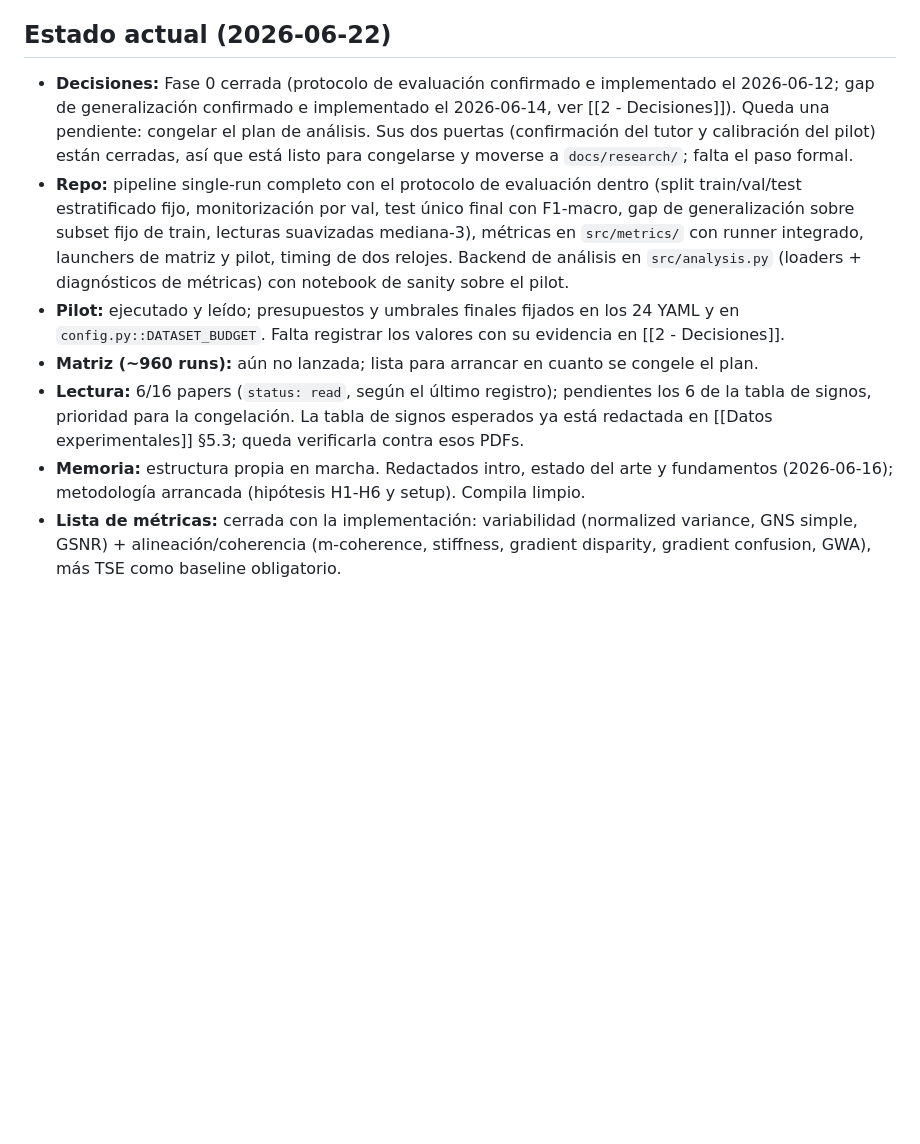
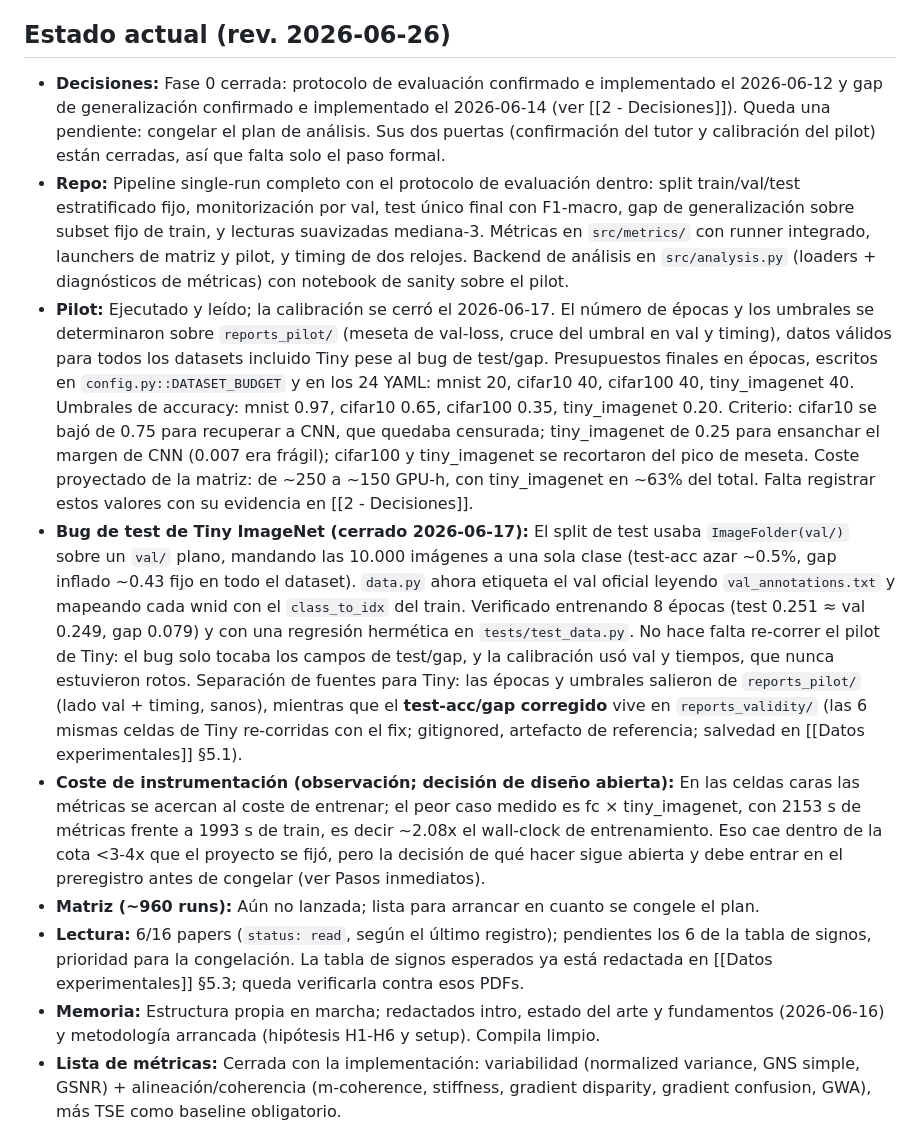
Before and after one commit to LaiqianDS/gradient-alignment, a Markdown page: docs/research/3 - Progreso.md, the part around one of its changes. GitHub-like rendering; blank space fills up the shorter version.

Commit message:
chore: update progress

```diff
--- a/docs/research/3 - Progreso.md
+++ b/docs/research/3 - Progreso.md
@@ -86,13 +86,41 @@ Sustituye a las semanas 3-7 del plan original, obsoletas desde que la rejilla co
 - [ ] Slides defensa (10-15, ~15 min)
 - [ ] **Entregable:** memoria entregada + presentación lista
 
-## Estado actual (2026-06-22)
+## Estado actual (rev. 2026-06-26)
 
-- **Decisiones:** Fase 0 cerrada (protocolo de evaluación confirmado e implementado el 2026-06-12; gap de generalización confirmado e implementado el 2026-06-14, ver [[2 - Decisiones]]). Queda una pendiente: congelar el plan de análisis. Sus dos puertas (confirmación del tutor y calibración del pilot) están cerradas, así que está listo para congelarse y moverse a `docs/research/`; falta el paso formal.
-- **Repo:** pipeline single-run completo con el protocolo de evaluación dentro (split train/val/test estratificado fijo, monitorización por val, test único final con F1-macro, gap de generalización sobre subset fijo de train, lecturas suavizadas mediana-3), métricas en `src/metrics/` con runner integrado, launchers de matriz y pilot, timing de dos relojes. Backend de análisis en `src/analysis.py` (loaders + diagnósticos de métricas) con notebook de sanity sobre el pilot.
-- **Pilot:** ejecutado y leído; presupuestos y umbrales finales fijados en los 24 YAML y en `config.py::DATASET_BUDGET`. Falta registrar los valores con su evidencia en [[2 - Decisiones]].
-- **Matriz (~960 runs):** aún no lanzada; lista para arrancar en cuanto se congele el plan.
-- **Lectura:** 6/16 papers (`status: read`, según el último registro); pendientes los 6 de la tabla de signos, prioridad para la congelación. La tabla de signos esperados ya está redactada en [[Datos experimentales]] §5.3; queda verificarla contra esos PDFs.
-- **Memoria:** estructura propia en marcha. Redactados intro, estado del arte y fundamentos (2026-06-16); metodología arrancada (hipótesis H1-H6 y setup). Compila limpio.
-- **Lista de métricas:** cerrada con la implementación: variabilidad (normalized variance, GNS simple, GSNR) + alineación/coherencia (m-coherence, stiffness, gradient disparity, gradient confusion, GWA), más TSE como baseline obligatorio.
+- **Decisiones:**
+  Fase 0 cerrada: protocolo de evaluación confirmado e implementado el 2026-06-12 y gap de generalización confirmado e implementado el 2026-06-14 (ver [[2 - Decisiones]]).
+  Queda una pendiente: congelar el plan de análisis.
+  Sus dos puertas (confirmación del tutor y calibración del pilot) están cerradas, así que falta solo el paso formal.
+- **Repo:**
+  Pipeline single-run completo con el protocolo de evaluación dentro: split train/val/test estratificado fijo, monitorización por val, test único final con F1-macro, gap de generalización sobre subset fijo de train, y lecturas suavizadas mediana-3.
+  Métricas en `src/metrics/` con runner integrado, launchers de matriz y pilot, y timing de dos relojes.
+  Backend de análisis en `src/analysis.py` (loaders + diagnósticos de métricas) con notebook de sanity sobre el pilot.
+- **Pilot:**
+  Ejecutado y leído; la calibración se cerró el 2026-06-17.
+  El número de épocas y los umbrales se determinaron sobre `reports_pilot/` (meseta de val-loss, cruce del umbral en val y timing), datos válidos para todos los datasets incluido Tiny pese al bug de test/gap.
+  Presupuestos finales en épocas, escritos en `config.py::DATASET_BUDGET` y en los 24 YAML: mnist 20, cifar10 40, cifar100 40, tiny_imagenet 40.
+  Umbrales de accuracy: mnist 0.97, cifar10 0.65, cifar100 0.35, tiny_imagenet 0.20.
+  Criterio: cifar10 se bajó de 0.75 para recuperar a CNN, que quedaba censurada; tiny_imagenet de 0.25 para ensanchar el margen de CNN (0.007 era frágil); cifar100 y tiny_imagenet se recortaron del pico de meseta.
+  Coste proyectado de la matriz: de ~250 a ~150 GPU-h, con tiny_imagenet en ~63% del total.
+  Falta registrar estos valores con su evidencia en [[2 - Decisiones]].
+- **Bug de test de Tiny ImageNet (cerrado 2026-06-17):**
+  El split de test usaba `ImageFolder(val/)` sobre un `val/` plano, mandando las 10.000 imágenes a una sola clase (test-acc azar ~0.5%, gap inflado ~0.43 fijo en todo el dataset).
+  `data.py` ahora etiqueta el val oficial leyendo `val_annotations.txt` y mapeando cada wnid con el `class_to_idx` del train.
+  Verificado entrenando 8 épocas (test 0.251 ≈ val 0.249, gap 0.079) y con una regresión hermética en `tests/test_data.py`.
+  No hace falta re-correr el pilot de Tiny: el bug solo tocaba los campos de test/gap, y la calibración usó val y tiempos, que nunca estuvieron rotos.
+  Separación de fuentes para Tiny: las épocas y umbrales salieron de `reports_pilot/` (lado val + timing, sanos), mientras que el **test-acc/gap corregido** vive en `reports_validity/` (las 6 mismas celdas de Tiny re-corridas con el fix; gitignored, artefacto de referencia; salvedad en [[Datos experimentales]] §5.1).
+- **Coste de instrumentación (observación; decisión de diseño abierta):**
+  En las celdas caras las métricas se acercan al coste de entrenar; el peor caso medido es fc × tiny_imagenet, con 2153 s de métricas frente a 1993 s de train, es decir ~2.08x el wall-clock de entrenamiento.
+  Eso cae dentro de la cota <3-4x que el proyecto se fijó, pero la decisión de qué hacer sigue abierta y debe entrar en el preregistro antes de congelar (ver Pasos inmediatos).
+- **Matriz (~960 runs):**
+  Aún no lanzada; lista para arrancar en cuanto se congele el plan.
+- **Lectura:**
+  6/16 papers (`status: read`, según el último registro); pendientes los 6 de la tabla de signos, prioridad para la congelación.
+  La tabla de signos esperados ya está redactada en [[Datos experimentales]] §5.3; queda verificarla contra esos PDFs.
+- **Memoria:**
+  Estructura propia en marcha; redactados intro, estado del arte y fundamentos (2026-06-16) y metodología arrancada (hipótesis H1-H6 y setup).
+  Compila limpio.
+- **Lista de métricas:**
+  Cerrada con la implementación: variabilidad (normalized variance, GNS simple, GSNR) + alineación/coherencia (m-coherence, stiffness, gradient disparity, gradient confusion, GWA), más TSE como baseline obligatorio.
 
```
Also changed, not shown: other parts of docs/research/3 - Progreso.md (+42 -8 lines).
